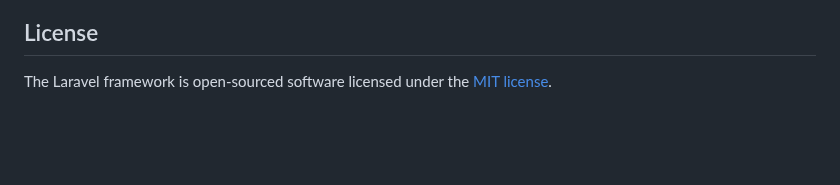
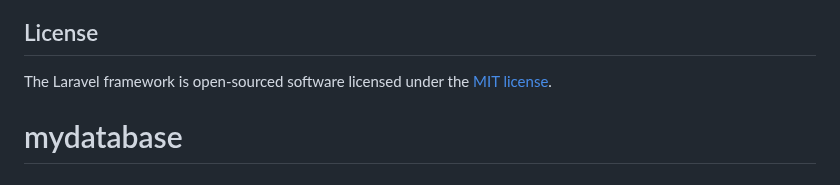
Before and after one commit to SyamimiAzhar/mydatabase, a Markdown page: README.md, the part around the change. GitHub-like rendering; blank space fills up the shorter version.

```diff
--- a/README.md
+++ b/README.md
@@ -64,3 +64,4 @@ If you discover a security vulnerability within Laravel, please send an e-mail t
 ## License
 
 The Laravel framework is open-sourced software licensed under the [MIT license](https://opensource.org/licenses/MIT).
+# mydatabase
```
